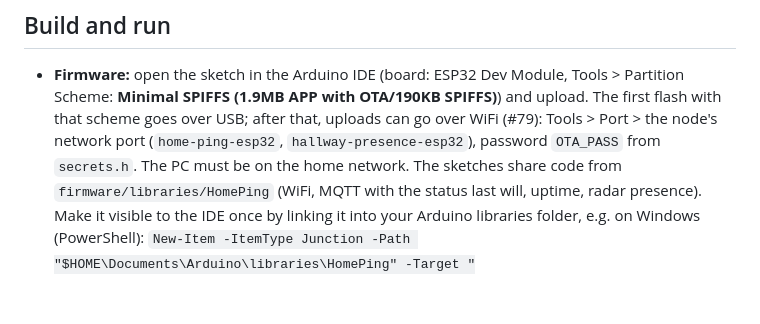
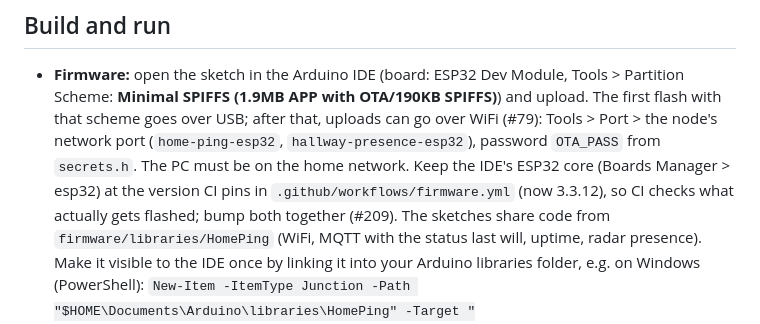
Before and after one commit to rusk0d/home-ping, a Markdown page: README.md, the part around the change. Rendered like a GitHub page; blank space fills up the shorter version.

Commit message:
Docs: keep the IDE's ESP32 core at the CI pin (#209)
Co-Authored-By: Claude Opus 5.5 <noreply@anthropic.com>

```diff
--- a/README.md
+++ b/README.md
@@ -46,6 +46,9 @@ in its working directory.
   first flash with that scheme goes over USB; after that, uploads can go over WiFi (#79):
   Tools > Port > the node's network port (`home-ping-esp32`, `hallway-presence-esp32`),
   password `OTA_PASS` from `secrets.h`. The PC must be on the home network.
+  Keep the IDE's ESP32 core (Boards Manager > esp32) at the version CI pins in
+  `.github/workflows/firmware.yml` (now 3.3.12), so CI checks what actually gets flashed;
+  bump both together (#209).
   The sketches share code from `firmware/libraries/HomePing` (WiFi, MQTT with the status
   last will, uptime, radar presence). Make it visible to the IDE once by linking it into
   your Arduino libraries folder, e.g. on Windows (PowerShell):
```
